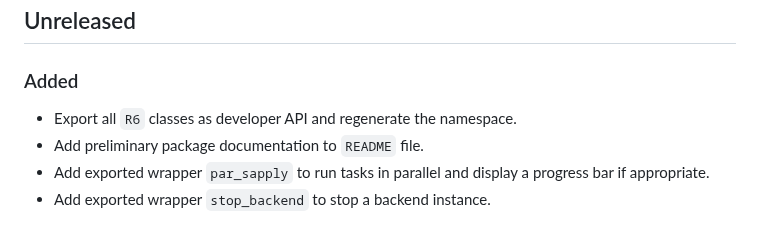
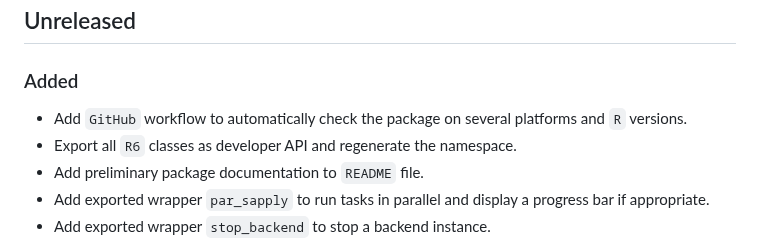
Before and after one commit to mihaiconstantin/parabar, a Markdown page: NEWS.md, the part around the change. Rendered like a GitHub page.

Commit message:
Docs: add changes to `NEWS`

```diff
--- a/NEWS.md
+++ b/NEWS.md
@@ -5,6 +5,8 @@ project adheres to [Semantic Versioning](https://semver.org/spec/v2.0.0.html).
 
 ## Unreleased
 ### Added
+- Add `GitHub` workflow to automatically check the package on several platforms
+  and `R` versions.
 - Export all `R6` classes as developer API and regenerate the namespace.
 - Add preliminary package documentation to `README` file.
 - Add exported wrapper `par_sapply` to run tasks in parallel and display a
```
